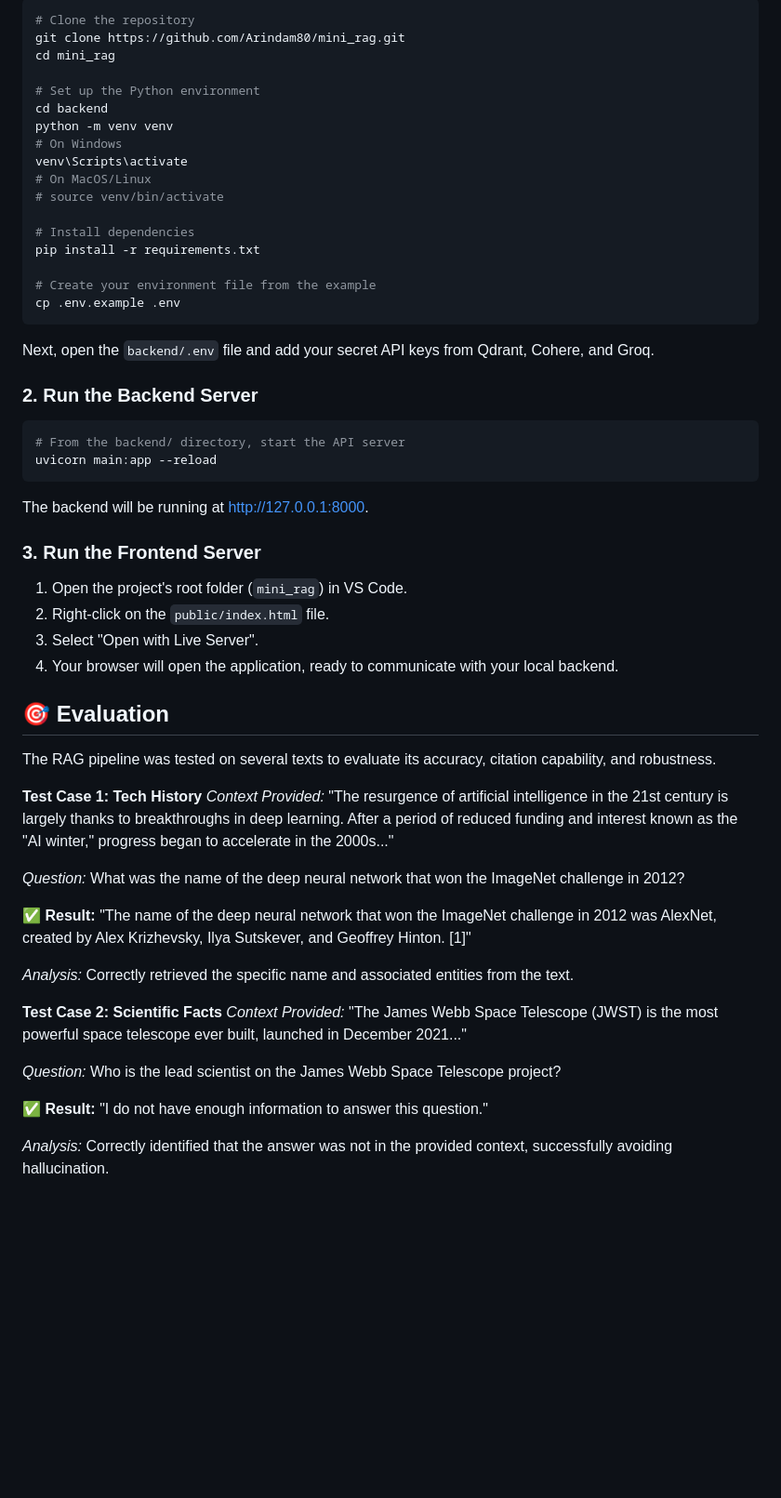
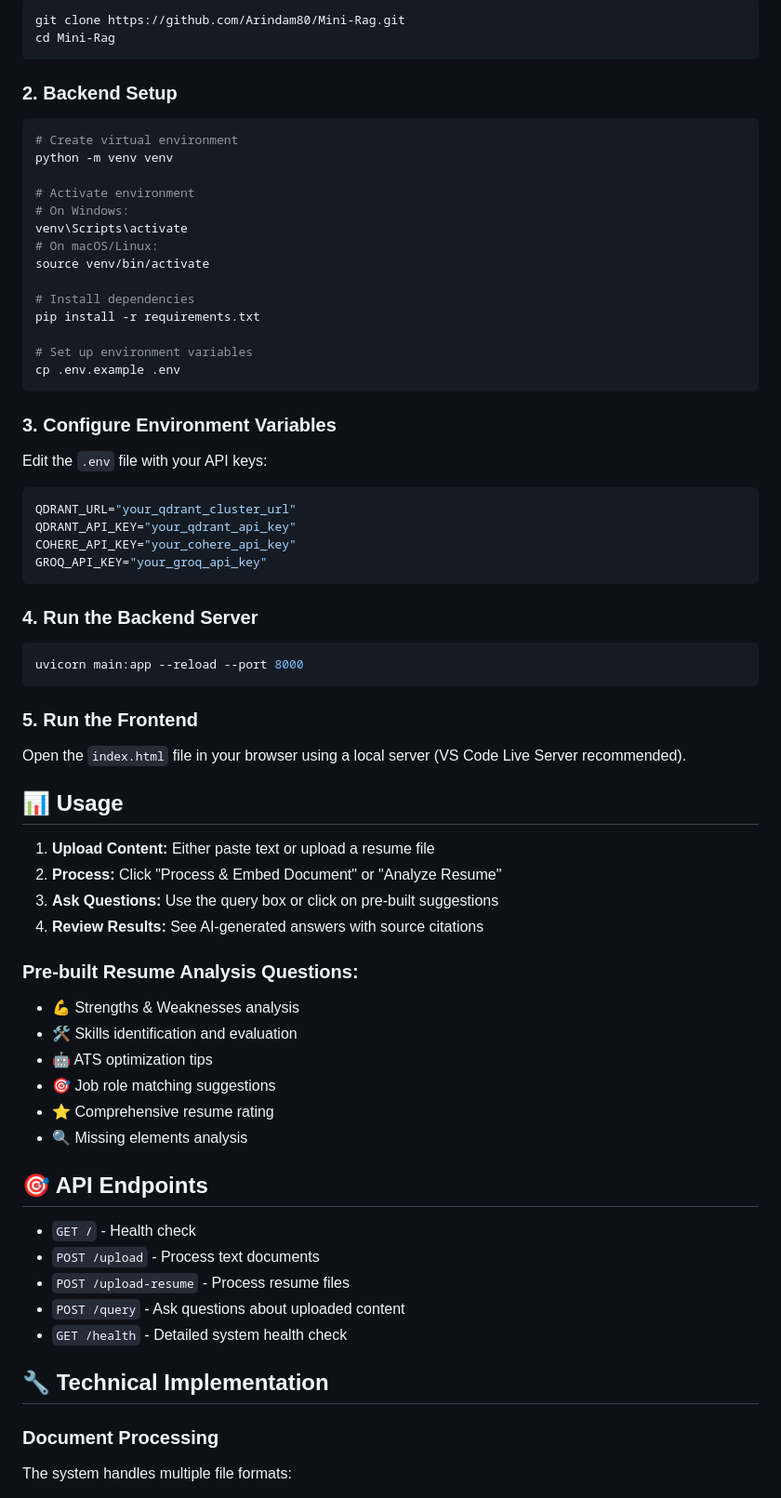
Before and after one commit to Arindam80/Mini-Rag, a Markdown page: README.md, the part around the change printed below. Shown: that part at 93% size. GitHub-like rendering; blank space fills up the shorter version.

````diff
--- a/README.md
+++ b/README.md
@@ -65,59 +74,75 @@ To run this project on your local machine, follow these steps:
 ```bash
-# Clone the repository
-git clone https://github.com/Arindam80/mini_rag.git
-cd mini_rag
+git clone https://github.com/Arindam80/Mini-Rag.git
+cd Mini-Rag
+```
 
-# Set up the Python environment
-cd backend
+### 2. Backend Setup
+
+```bash
+# Create virtual environment
 python -m venv venv
-# On Windows
+
+# Activate environment
+# On Windows:
 venv\Scripts\activate
-# On MacOS/Linux
-# source venv/bin/activate
+# On macOS/Linux:
+source venv/bin/activate
 
 # Install dependencies
 pip install -r requirements.txt
 
-# Create your environment file from the example
+# Set up environment variables
 cp .env.example .env
 ```
 
-Next, open the `backend/.env` file and add your secret API keys from Qdrant, Cohere, and Groq.
+### 3. Configure Environment Variables
 
-### 2. Run the Backend Server
+Edit the `.env` file with your API keys:
+
+```env
+QDRANT_URL="your_qdrant_cluster_url"
+QDRANT_API_KEY="your_qdrant_api_key"
+COHERE_API_KEY="your_cohere_api_key"
+GROQ_API_KEY="your_groq_api_key"
+```
+
+### 4. Run the Backend Server
+
 ```bash
-# From the backend/ directory, start the API server
-uvicorn main:app --reload
+uvicorn main:app --reload --port 8000
 ```
-The backend will be running at http://127.0.0.1:8000.
 
-### 3. Run the Frontend Server
-1. Open the project's root folder (`mini_rag`) in VS Code.
-2. Right-click on the `public/index.html` file.
-3. Select "Open with Live Server".
-4. Your browser will open the application, ready to communicate with your local backend.
+### 5. Run the Frontend
 
-## 🎯 Evaluation
+Open the `index.html` file in your browser using a local server (VS Code Live Server recommended).
 
-The RAG pipeline was tested on several texts to evaluate its accuracy, citation capability, and robustness.
+## 📊 Usage
 
-**Test Case 1: Tech History**
-*Context Provided:*
-"The resurgence of artificial intelligence in the 21st century is largely thanks to breakthroughs in deep learning. After a period of reduced funding and interest known as the "AI winter," progress began to accelerate in the 2000s..."
+1. **Upload Content:** Either paste text or upload a resume file
+2. **Process:** Click "Process & Embed Document" or "Analyze Resume"
+3. **Ask Questions:** Use the query box or click on pre-built suggestions
+4. **Review Results:** See AI-generated answers with source citations
 
-*Question:* What was the name of the deep neural network that won the ImageNet challenge in 2012?
+### Pre-built Resume Analysis Questions:
 
-✅ **Result:** "The name of the deep neural network that won the ImageNet challenge in 2012 was AlexNet, created by Alex Krizhevsky, Ilya Sutskever, and Geoffrey Hinton. [1]"
+- 💪 Strengths & Weaknesses analysis
+- 🛠️ Skills identification and evaluation
+- 🤖 ATS optimization tips
+- 🎯 Job role matching suggestions
+- ⭐ Comprehensive resume rating
+- 🔍 Missing elements analysis
 
-*Analysis:* Correctly retrieved the specific name and associated entities from the text.
+## 🎯 API Endpoints
 
-**Test Case 2: Scientific Facts**
-*Context Provided:*
-"The James Webb Space Telescope (JWST) is the most powerful space telescope ever built, launched in December 2021..."
+- `GET /` - Health check
+- `POST /upload` - Process text documents
+- `POST /upload-resume` - Process resume files
+- `POST /query` - Ask questions about uploaded content
+- `GET /health` - Detailed system health check
 
-*Question:* Who is the lead scientist on the James Webb Space Telescope project?
+## 🔧 Technical Implementation
 
-✅ **Result:** "I do not have enough information to answer this question."
+### Document Processing
 
-*Analysis:* Correctly identified that the answer was not in the provided context, successfully avoiding hallucination.
+The system handles multiple file formats:
 
````
Also changed, not shown: other parts of README.md (+113 -53 lines).
